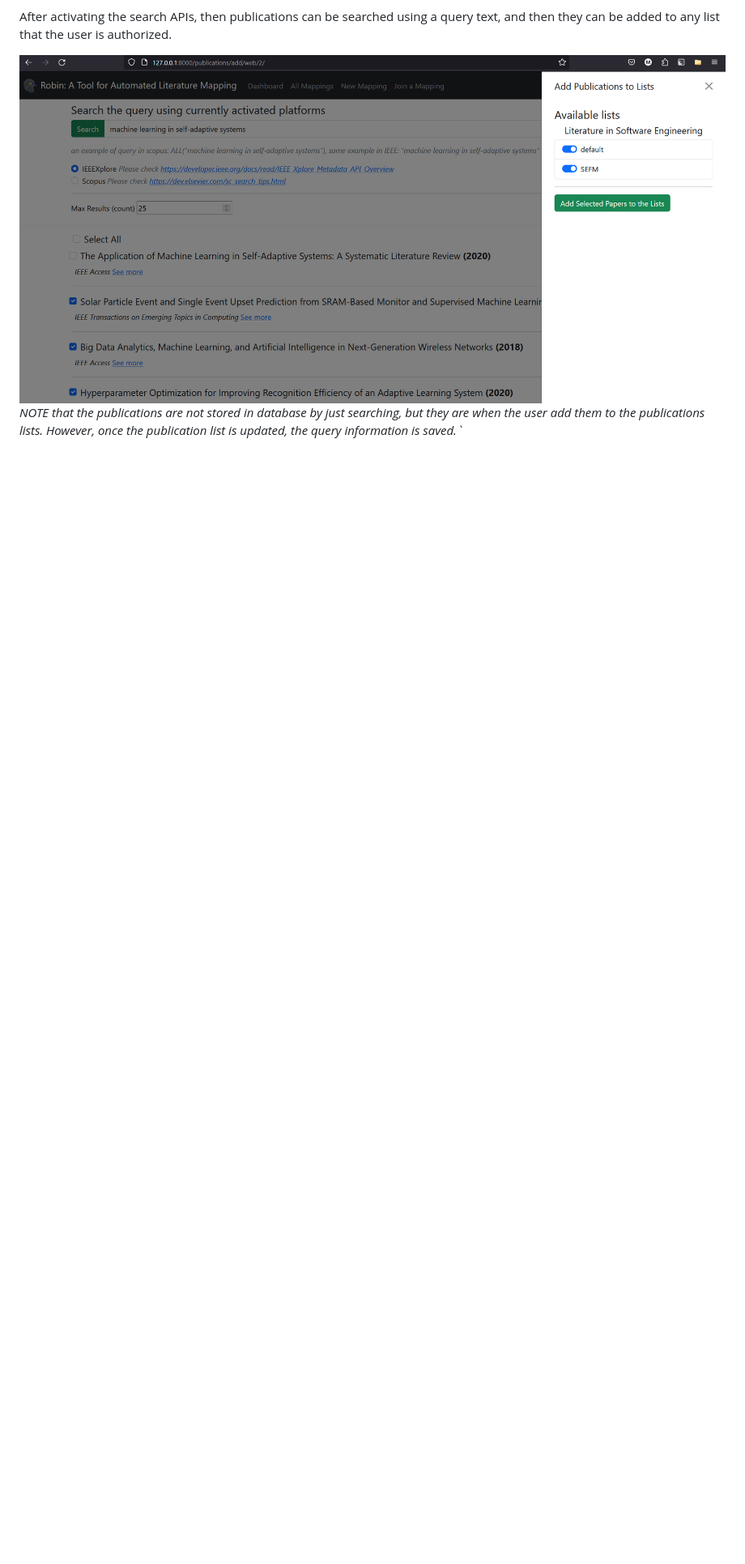
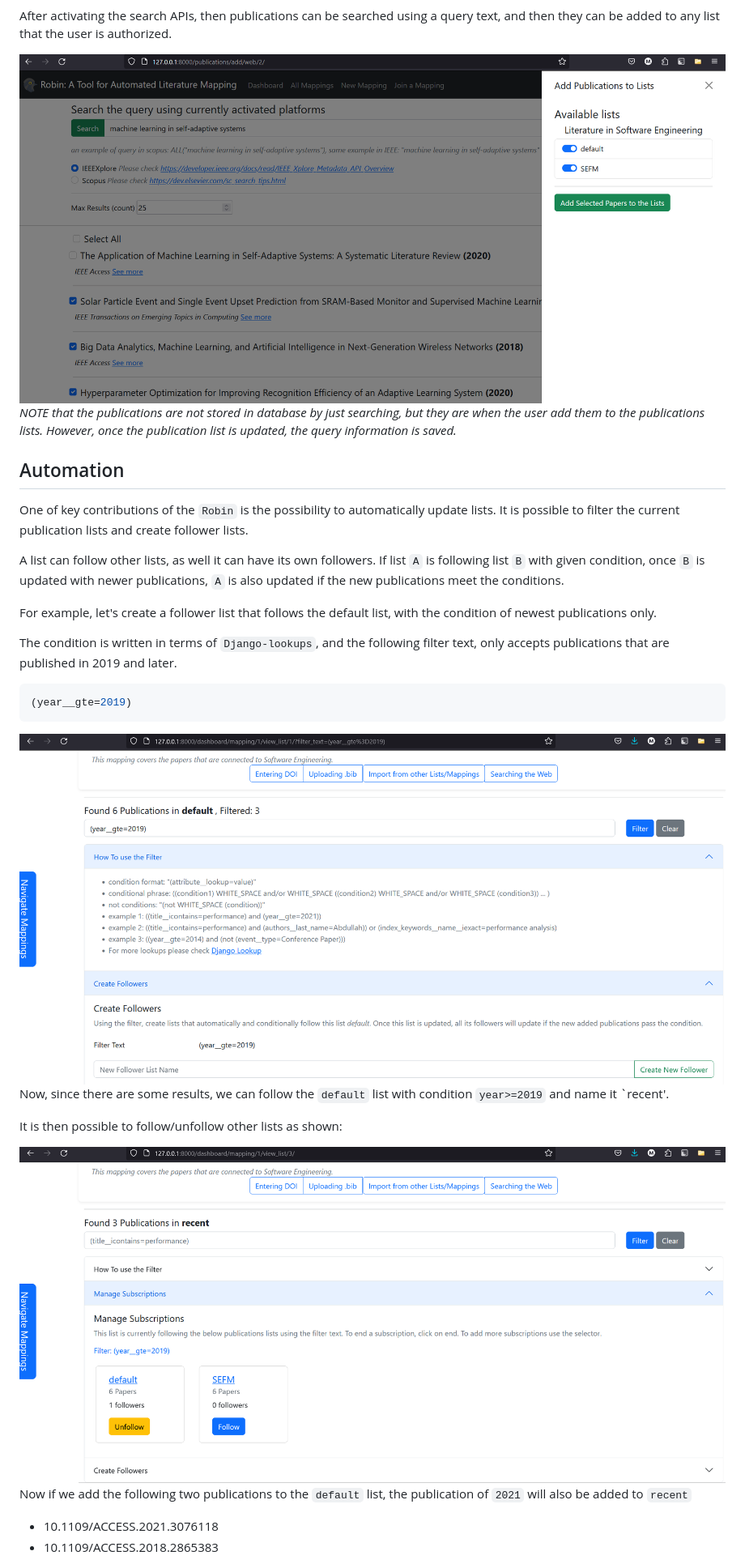
Before and after one commit to smartarch/robin, a Markdown page: README.md, the part around the change printed below. Shown: that part at 81% size. Drawn GitHub-style; pictures changed too: readme_contents/filter_page.png (added), readme_contents/manage_followers_page.png (added); blank space fills up the shorter version.

````diff
--- a/README.md
+++ b/README.md
@@ -241,4 +242,32 @@ After activating the search APIs, then publications can be searched using a quer
 
 <img src="readme_contents/search_web_page.png" alt="results of a search based" />
 
-<i> NOTE that the publications are not stored in database by just searching, but they are when the user add them to the publications lists. However, once the publication list is updated, the query information is saved.`
+<i> NOTE that the publications are not stored in database by just searching, but they are when the user add them to the publications lists. However, once the publication list is updated, the query information is saved.</i>
+
+## Automation
+One of key contributions of the `Robin` is the possibility to automatically update lists. It is possible to filter the current publication lists and create follower lists.
+
+A list can follow other lists, as well it can have its own followers. If list `A` is following list `B` with given condition, once `B` is updated with newer publications, `A` is also updated if the new publications meet the conditions.
+
+For example, let's create a follower list that follows the default list, with the condition of newest publications only.
+
+The condition is written in terms of `Django-lookups`, and the following filter text, only accepts publications that are published in 2019 and later.
+
+```python
+(year__gte=2019)
+```
+
+<img src="readme_contents/filter_page.png" alt="filtering the page" />
+
+Now, since there are some results, we can follow the `default` list with condition `year>=2019` and name it `recent'.
+
+It is then possible to follow/unfollow other lists as shown:
+
+<img src="readme_contents/manage_followers_page.png" alt="manage the followers" />
+
+Now if we add the following two publications to the `default` list, the publication of `2021` will also be added to `recent`
+
+* 10.1109/ACCESS.2021.3076118
+* 10.1109/ACCESS.2018.2865383
+
+
````
Also changed, not shown: other parts of README.md (+7 -1 lines).
